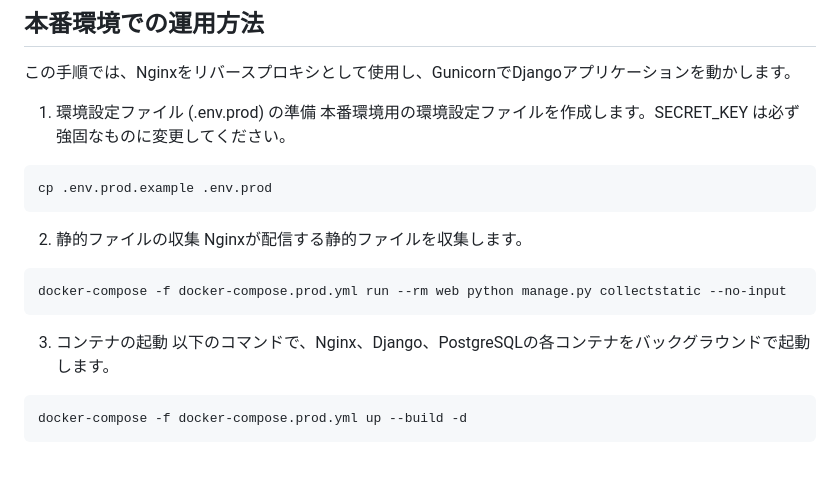
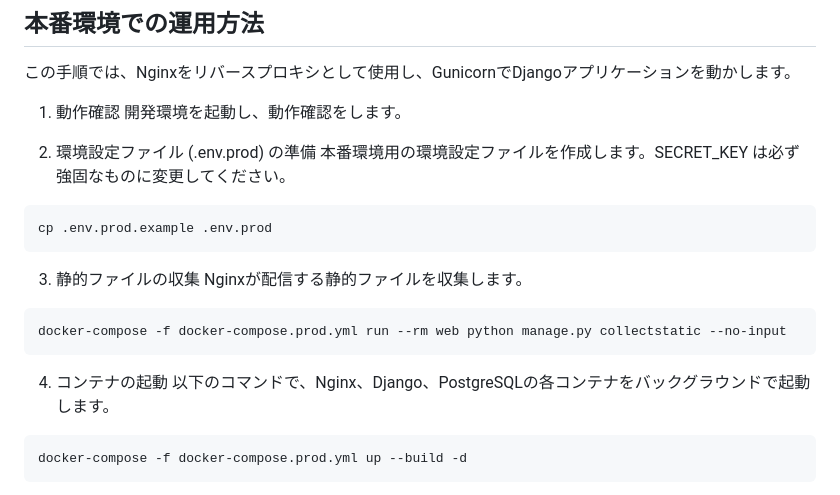
Before and after one commit to kolinz/GenAI-Learning-Log, a Markdown page: README.md, the part around the change. GitHub-like rendering; blank space fills up the shorter version.

````diff
--- a/README.md
+++ b/README.md
@@ -59,19 +59,22 @@ docker compose -f docker-compose.dev.yml up --build
 ## 本番環境での運用方法
 この手順では、Nginxをリバースプロキシとして使用し、GunicornでDjangoアプリケーションを動かします。
 
-1. 環境設定ファイル (.env.prod) の準備
+1. 動作確認
+開発環境を起動し、動作確認をします。
+
+3. 環境設定ファイル (.env.prod) の準備
 本番環境用の環境設定ファイルを作成します。SECRET_KEY は必ず強固なものに変更してください。
 ```
 cp .env.prod.example .env.prod
 ```
 
-2. 静的ファイルの収集
+3. 静的ファイルの収集
 Nginxが配信する静的ファイルを収集します。
 ```
 docker-compose -f docker-compose.prod.yml run --rm web python manage.py collectstatic --no-input
 ```
 
-3. コンテナの起動
+4. コンテナの起動
 以下のコマンドで、Nginx、Django、PostgreSQLの各コンテナをバックグラウンドで起動します。
 ```
 docker-compose -f docker-compose.prod.yml up --build -d
````
